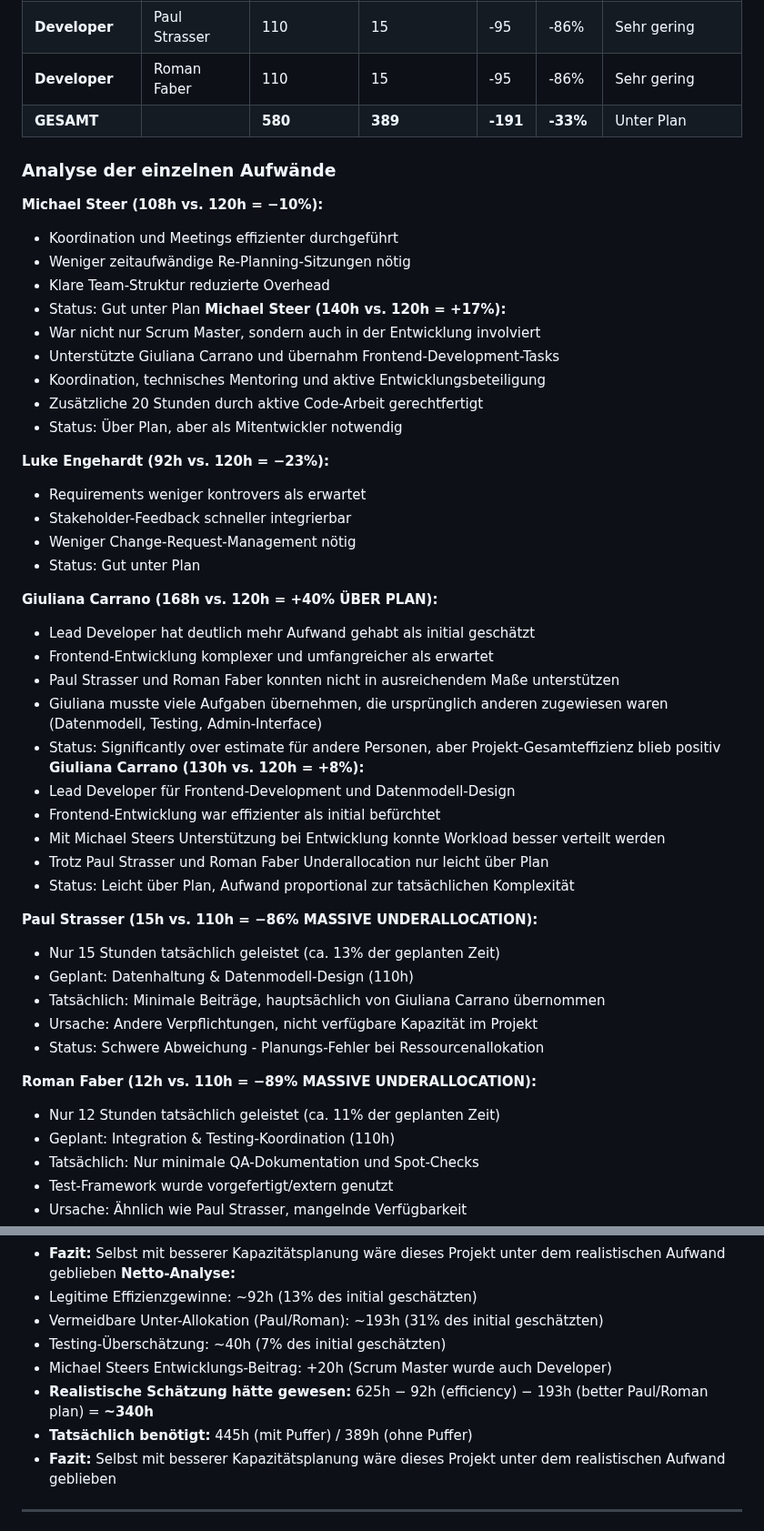
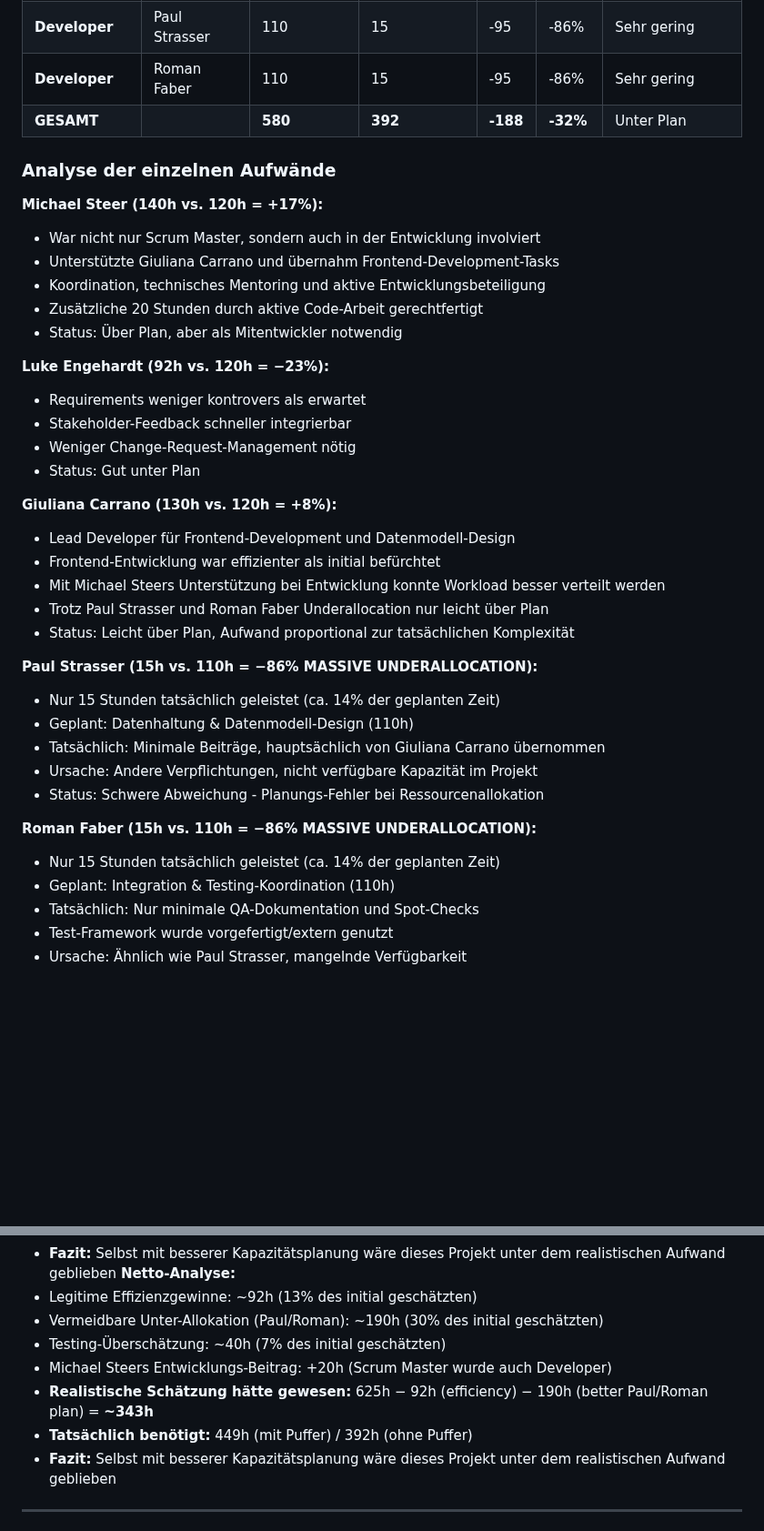
Before and after one commit to Michhiiii/StudyQuest, a Markdown page: 08_Aufwandsschaetzung/Aufwandsschaetzung_Final.md, 2 parts joined by grey strips. Shown at 91% size. GitHub-like rendering; blank space fills up the shorter version.

Commit message:
Refine final effort estimation structure

```diff
--- a/08_Aufwandsschaetzung/Aufwandsschaetzung_Final.md
+++ b/08_Aufwandsschaetzung/Aufwandsschaetzung_Final.md
@@ -82,15 +82,10 @@ Die tatsächliche Projektdauer war deutlich geringer als geschätzt. Der Aufwand
 | **Developer (Lead)** | Giuliana Carrano | 120 | 130 | +10 | +8% | Leicht über Plan |
 | **Developer** | Paul Strasser | 110 | 15 | -95 | -86% | Sehr gering |
 | **Developer** | Roman Faber | 110 | 15 | -95 | -86% | Sehr gering |
-| **GESAMT** | | **580** | **389** | **-191** | **-33%** | Unter Plan |
+| **GESAMT** | | **580** | **392** | **-188** | **-32%** | Unter Plan |
 
 ### Analyse der einzelnen Aufwände
 
-**Michael Steer (108h vs. 120h = −10%):**
-- Koordination und Meetings effizienter durchgeführt
-- Weniger zeitaufwändige Re-Planning-Sitzungen nötig
-- Klare Team-Struktur reduzierte Overhead
-- Status: Gut unter Plan
 **Michael Steer (140h vs. 120h = +17%):**
 - War nicht nur Scrum Master, sondern auch in der Entwicklung involviert
 - Unterstützte Giuliana Carrano und übernahm Frontend-Development-Tasks
@@ -104,12 +99,6 @@ Die tatsächliche Projektdauer war deutlich geringer als geschätzt. Der Aufwand
 - Weniger Change-Request-Management nötig
 - Status: Gut unter Plan
 
-**Giuliana Carrano (168h vs. 120h = +40% ÜBER PLAN):**
-- Lead Developer hat deutlich mehr Aufwand gehabt als initial geschätzt
-- Frontend-Entwicklung komplexer und umfangreicher als erwartet
-- Paul Strasser und Roman Faber konnten nicht in ausreichendem Maße unterstützen
-- Giuliana musste viele Aufgaben übernehmen, die ursprünglich anderen zugewiesen waren (Datenmodell, Testing, Admin-Interface)
-- Status: Significantly over estimate für andere Personen, aber Projekt-Gesamteffizienz blieb positiv
 **Giuliana Carrano (130h vs. 120h = +8%):**
 - Lead Developer für Frontend-Development und Datenmodell-Design
 - Frontend-Entwicklung war effizienter als initial befürchtet
@@ -118,14 +107,14 @@ Die tatsächliche Projektdauer war deutlich geringer als geschätzt. Der Aufwand
 - Status: Leicht über Plan, Aufwand proportional zur tatsächlichen Komplexität
 
 **Paul Strasser (15h vs. 110h = −86% MASSIVE UNDERALLOCATION):**
-- Nur 15 Stunden tatsächlich geleistet (ca. 13% der geplanten Zeit)
+- Nur 15 Stunden tatsächlich geleistet (ca. 14% der geplanten Zeit)
 - Geplant: Datenhaltung & Datenmodell-Design (110h)
 - Tatsächlich: Minimale Beiträge, hauptsächlich von Giuliana Carrano übernommen
 - Ursache: Andere Verpflichtungen, nicht verfügbare Kapazität im Projekt
 - Status: Schwere Abweichung - Planungs-Fehler bei Ressourcenallokation
 
-**Roman Faber (12h vs. 110h = −89% MASSIVE UNDERALLOCATION):**
-- Nur 12 Stunden tatsächlich geleistet (ca. 11% der geplanten Zeit)
+**Roman Faber (15h vs. 110h = −86% MASSIVE UNDERALLOCATION):**
+- Nur 15 Stunden tatsächlich geleistet (ca. 14% der geplanten Zeit)
 - Geplant: Integration & Testing-Koordination (110h)
 - Tatsächlich: Nur minimale QA-Dokumentation und Spot-Checks
 - Test-Framework wurde vorgefertigt/extern genutzt
@@ -488,11 +477,11 @@ Der größte "Risiko"-Faktor war nicht ein klassisches Risiko, sondern die deutl
 - **Fazit:** Selbst mit besserer Kapazitätsplanung wäre dieses Projekt unter dem realistischen Aufwand geblieben
 **Netto-Analyse:**
 - Legitime Effizienzgewinne: ~92h (13% des initial geschätzten)
-- Vermeidbare Unter-Allokation (Paul/Roman): ~193h (31% des initial geschätzten)
+- Vermeidbare Unter-Allokation (Paul/Roman): ~190h (30% des initial geschätzten)
 - Testing-Überschätzung: ~40h (7% des initial geschätzten)
 - Michael Steers Entwicklungs-Beitrag: +20h (Scrum Master wurde auch Developer)
-- **Realistische Schätzung hätte gewesen:** 625h − 92h (efficiency) − 193h (better Paul/Roman plan) = **~340h**
-- **Tatsächlich benötigt:** 445h (mit Puffer) / 389h (ohne Puffer)
+- **Realistische Schätzung hätte gewesen:** 625h − 92h (efficiency) − 190h (better Paul/Roman plan) = **~343h**
+- **Tatsächlich benötigt:** 449h (mit Puffer) / 392h (ohne Puffer)
 - **Fazit:** Selbst mit besserer Kapazitätsplanung wäre dieses Projekt unter dem realistischen Aufwand geblieben
 
 ---
```
Also changed, not shown: other parts of 08_Aufwandsschaetzung/Aufwandsschaetzung_Final.md (+6 -6 lines).
